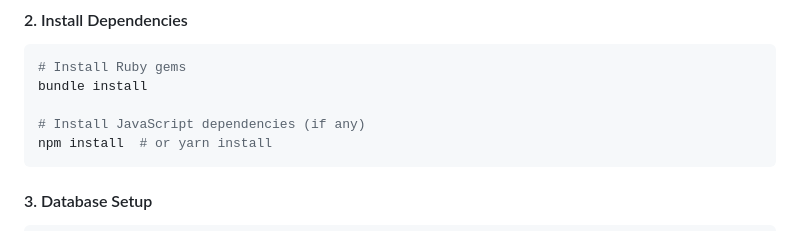
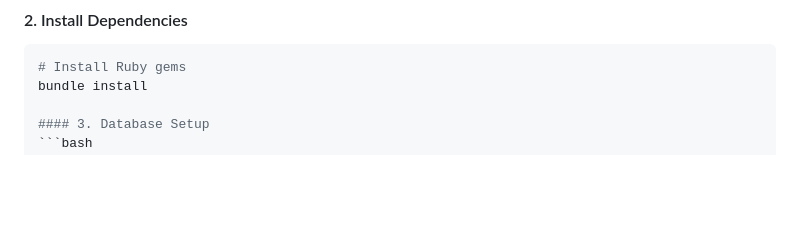
Before and after one commit to harshwadhawe/Project-1-SE, a Markdown page: pc_builder/docs/DEPLOYMENT_GUIDE.md, the part around the change. Drawn GitHub-style; blank space fills up the shorter version.

Commit message:
Update deployment guide

````diff
--- a/pc_builder/docs/DEPLOYMENT_GUIDE.md
+++ b/pc_builder/docs/DEPLOYMENT_GUIDE.md
@@ -25,10 +25,6 @@ cd Project-1-SE/pc_builder
 ```bash
 # Install Ruby gems
 bundle install
-
-# Install JavaScript dependencies (if any)
-npm install  # or yarn install
-```
 
 #### 3. Database Setup
 ```bash
````
Also changed, not shown: pc_builder/docs/ARCHITECTURE.md (+51 -36 lines), pc_builder/docs/README.md (added, +77 -0 lines).
